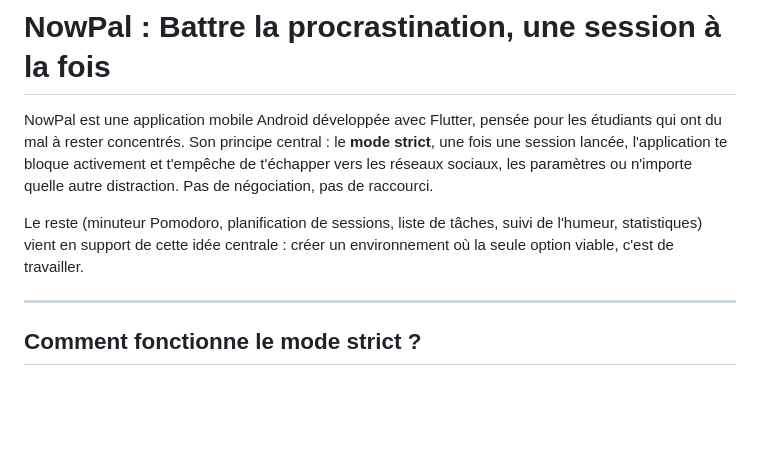
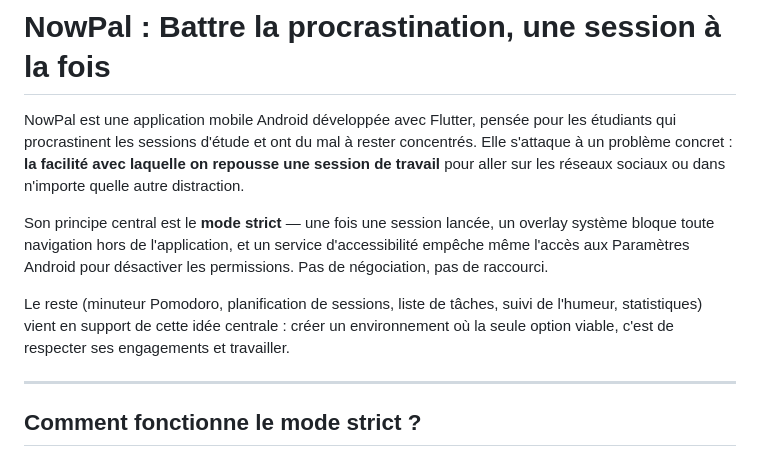
Before and after one commit to Thioosha/nowpal, a Markdown page: README.md, the part around the change. GitHub-like rendering; blank space fills up the shorter version.

Commit message:
Revise NowPal description
Updated the description of NowPal to clarify its purpose and functionality.

```diff
--- a/README.md
+++ b/README.md
@@ -1,8 +1,10 @@
 # NowPal : Battre la procrastination, une session à la fois
 
-NowPal est une application mobile Android développée avec Flutter, pensée pour les étudiants qui ont du mal à rester concentrés. Son principe central : le **mode strict**, une fois une session lancée, l'application te bloque activement et t'empêche de t'échapper vers les réseaux sociaux, les paramètres ou n'importe quelle autre distraction. Pas de négociation, pas de raccourci.
+NowPal est une application mobile Android développée avec Flutter, pensée pour les étudiants qui procrastinent les sessions d'étude et ont du mal à rester concentrés. Elle s'attaque à un problème concret : **la facilité avec laquelle on repousse une session de travail** pour aller sur les réseaux sociaux ou dans n'importe quelle autre distraction.
 
-Le reste (minuteur Pomodoro, planification de sessions, liste de tâches, suivi de l'humeur, statistiques) vient en support de cette idée centrale : créer un environnement où la seule option viable, c'est de travailler.
+Son principe central est le **mode strict** — une fois une session lancée, un overlay système bloque toute navigation hors de l'application, et un service d'accessibilité empêche même l'accès aux Paramètres Android pour désactiver les permissions. Pas de négociation, pas de raccourci.
+
+Le reste (minuteur Pomodoro, planification de sessions, liste de tâches, suivi de l'humeur, statistiques) vient en support de cette idée centrale : créer un environnement où la seule option viable, c'est de respecter ses engagements et travailler.
 
 ---
 
```
